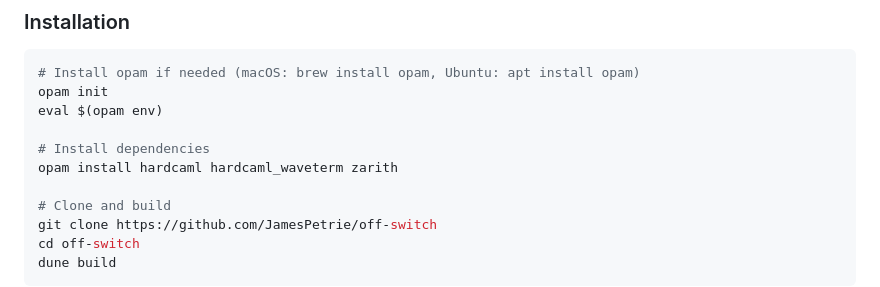
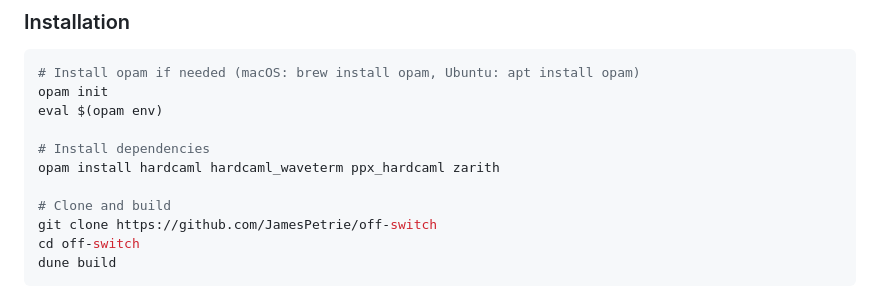
Before and after one commit to JamesPetrie/off-switch, a Markdown page: README.md, the part around the change. GitHub-like rendering.

Commit message:
Add ppx_hardcaml to README

```diff
--- a/README.md
+++ b/README.md
@@ -47,7 +47,7 @@ opam init
 eval $(opam env)
 
 # Install dependencies
-opam install hardcaml hardcaml_waveterm zarith
+opam install hardcaml hardcaml_waveterm ppx_hardcaml zarith
 
 # Clone and build
 git clone https://github.com/JamesPetrie/off-switch
```
